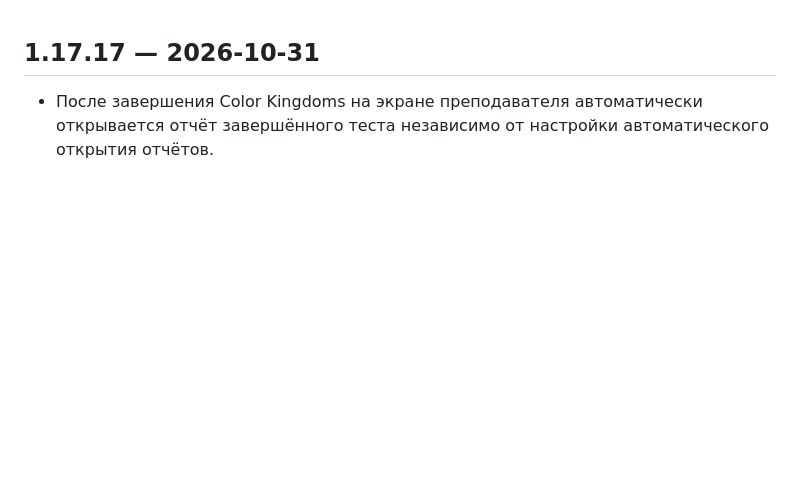
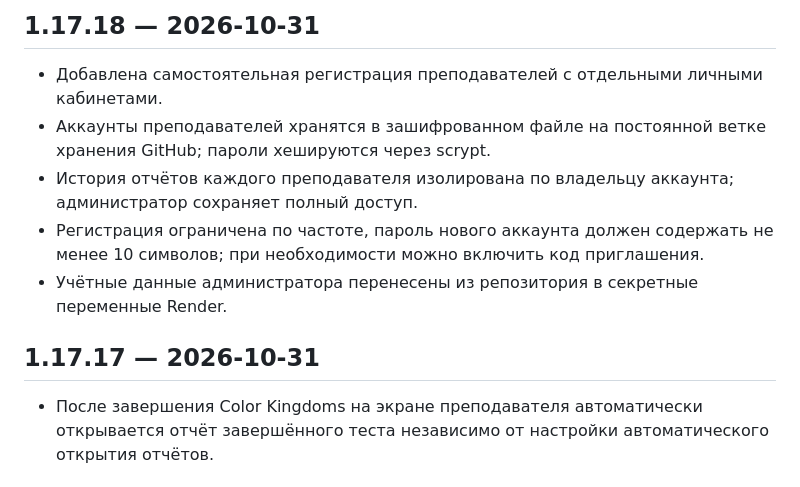
Before and after one commit to evpstg-bit/kviz-arena, a Markdown page: CHANGELOG.md, the part around the change. Rendered like a GitHub page; blank space fills up the shorter version.

Commit message:
Document teacher registration release

```diff
--- a/CHANGELOG.md
+++ b/CHANGELOG.md
@@ -1,3 +1,10 @@
+## 1.17.18 — 2026-10-31
+- Добавлена самостоятельная регистрация преподавателей с отдельными личными кабинетами.
+- Аккаунты преподавателей хранятся в зашифрованном файле на постоянной ветке хранения GitHub; пароли хешируются через scrypt.
+- История отчётов каждого преподавателя изолирована по владельцу аккаунта; администратор сохраняет полный доступ.
+- Регистрация ограничена по частоте, пароль нового аккаунта должен содержать не менее 10 символов; при необходимости можно включить код приглашения.
+- Учётные данные администратора перенесены из репозитория в секретные переменные Render.
+
 ## 1.17.17 — 2026-10-31
 - После завершения Color Kingdoms на экране преподавателя автоматически открывается отчёт завершённого теста независимо от настройки автоматического открытия отчётов.
 
```
